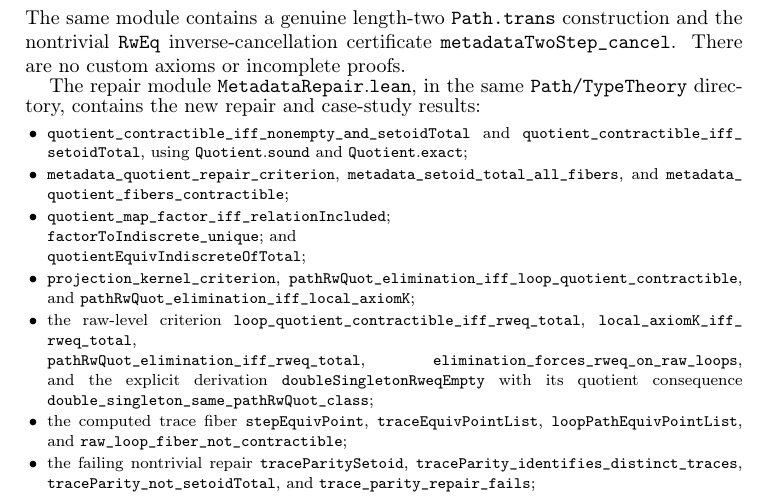
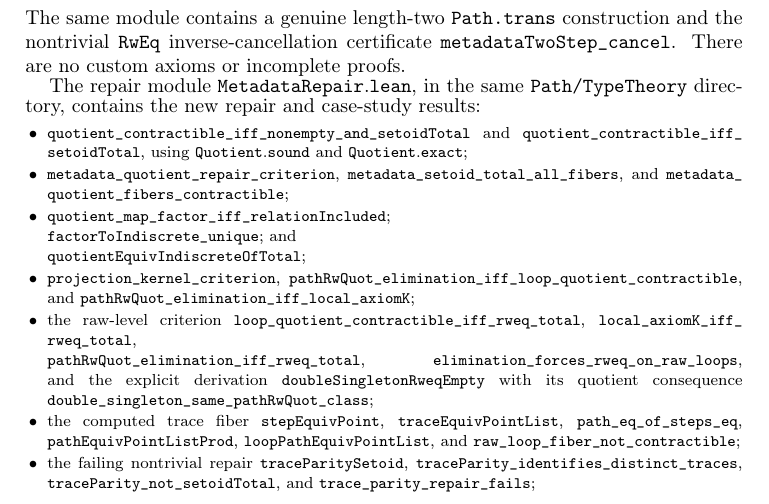
Before and after one commit to Arthur742Ramos/ComputationalPathsLean, a LaTeX paper (paper/adequacy/main.tex): part of page 26 of 29, cut so that both start at the same text. Compiled offline with pdfLaTeX.

Commit message:
feat(paths): back the full record equivalence Path a b ≃ List A × (a = b)
The manuscript's computed-fiber proposition states the record form as well as
the loop case. Adds `pathEquivPointListProd` so every displayed equivalence in
Proposition 8.5a has a named Lean counterpart, and lists it in the verification
section.

Co-authored-by: Copilot App <223556219+Copilot@users.noreply.github.com>

```diff
--- a/paper/adequacy/main.tex
+++ b/paper/adequacy/main.tex
@@ -2205,7 +2205,8 @@ results:
   \path{doubleSingletonRweqEmpty} with its quotient consequence
   \path{double_singleton_same_pathRwQuot_class};
 \item the computed trace fiber \path{stepEquivPoint},
-  \path{traceEquivPointList}, \path{loopPathEquivPointList}, and
+  \path{traceEquivPointList}, \path{path_eq_of_steps_eq},
+  \path{pathEquivPointListProd}, \path{loopPathEquivPointList}, and
   \path{raw_loop_fiber_not_contractible};
 \item the failing nontrivial repair \path{traceParitySetoid},
   \path{traceParity_identifies_distinct_traces},
```
Also changed, not shown: 1 other file.
